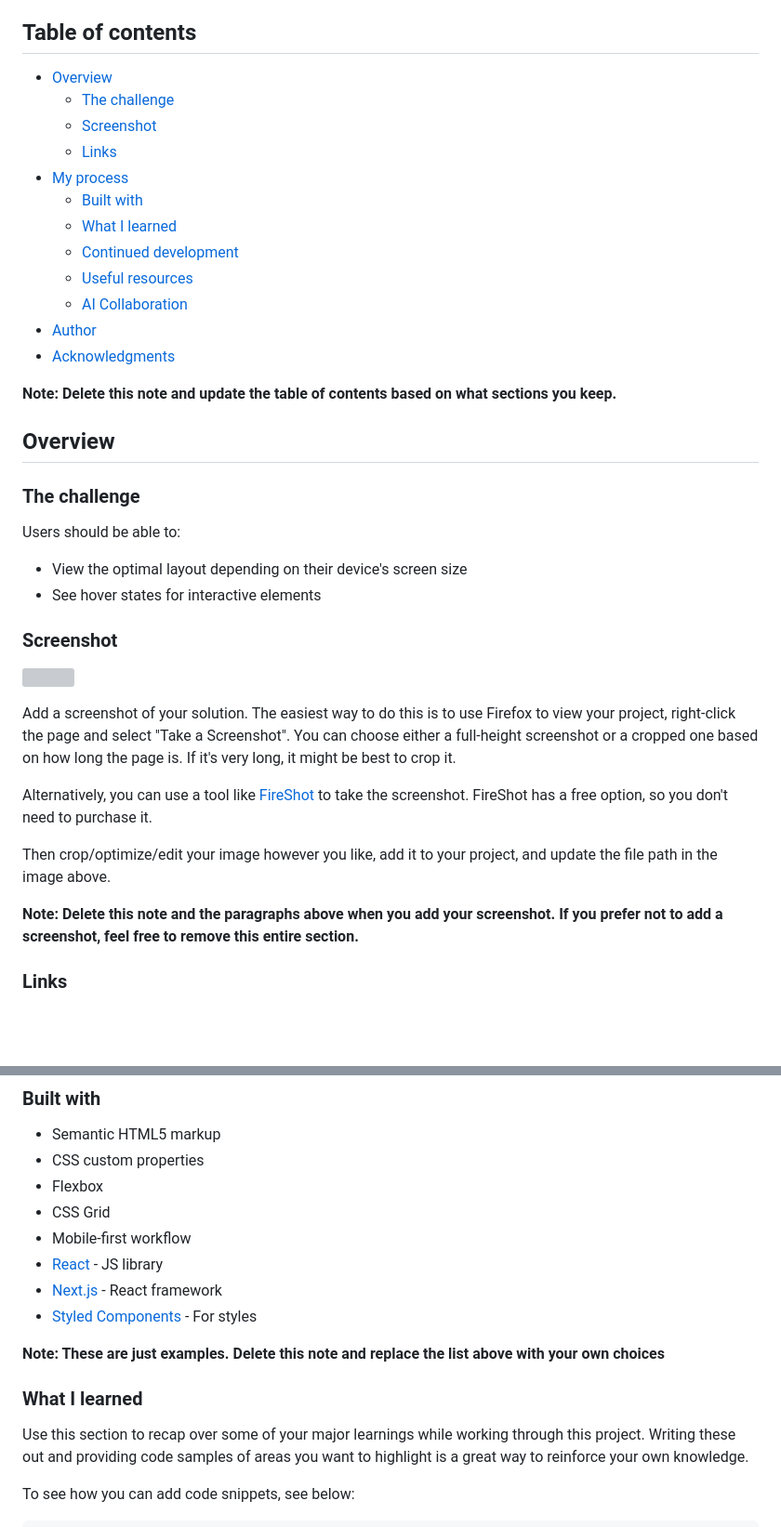
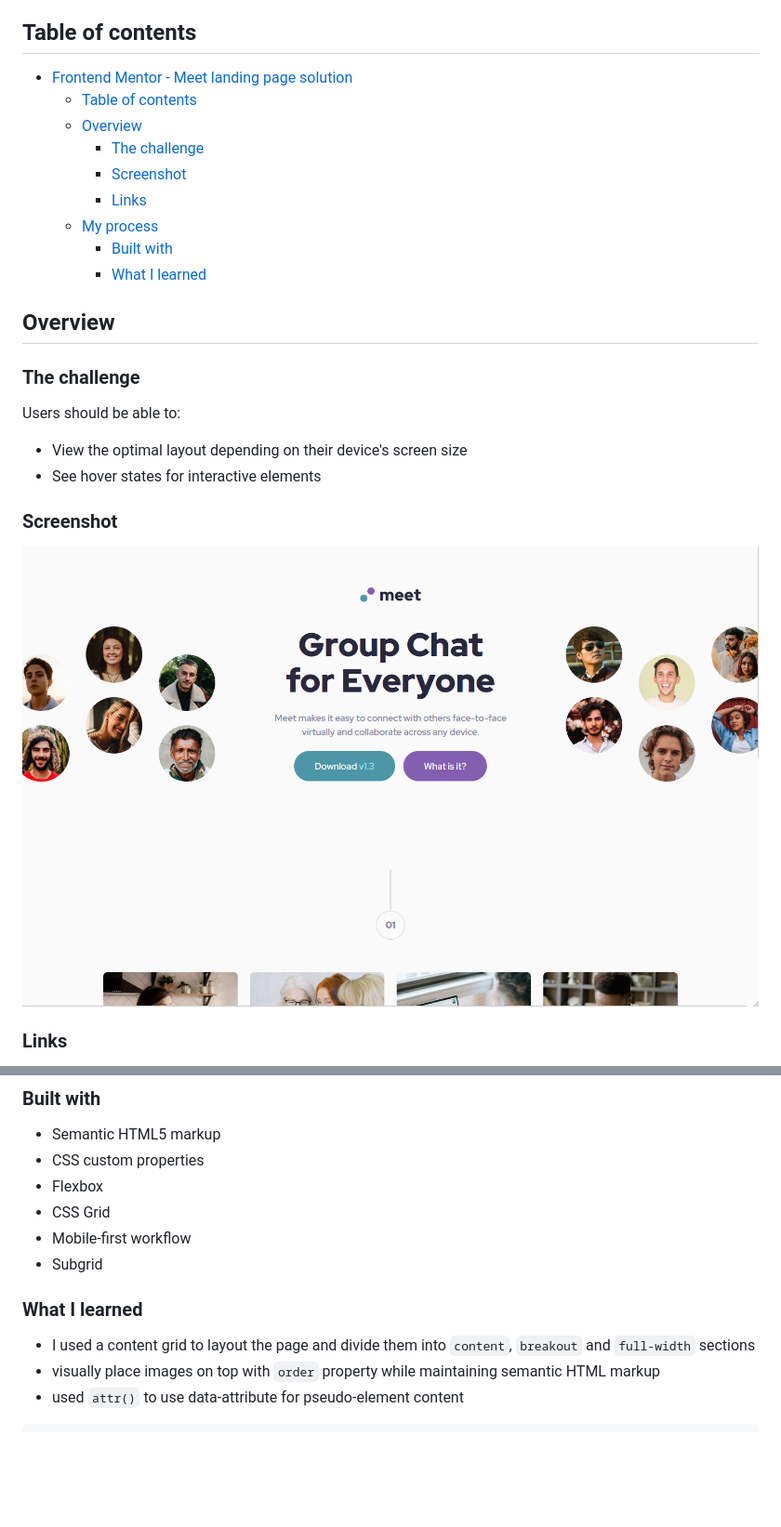
Before and after one commit to Frontend-Mentor-Project-Solutions/meet-landing-page, a Markdown page: README-template.md, 2 parts joined by grey strips. Shown at 93% size. Drawn GitHub-style; pictures changed too: assets/solution-screenshot.png (added); blank space fills up the shorter version; grey boxes are pictures that could not be loaded.

````diff
--- a/README-template.md
+++ b/README-template.md
@@ -4,20 +4,15 @@ This is a solution to the [Meet landing page challenge on Frontend Mentor](https
 
 ## Table of contents
 
-- [Overview](#overview)
-  - [The challenge](#the-challenge)
-  - [Screenshot](#screenshot)
-  - [Links](#links)
-- [My process](#my-process)
-  - [Built with](#built-with)
-  - [What I learned](#what-i-learned)
-  - [Continued development](#continued-development)
-  - [Useful resources](#useful-resources)
-  - [AI Collaboration](#ai-collaboration)
-- [Author](#author)
-- [Acknowledgments](#acknowledgments)
-
-**Note: Delete this note and update the table of contents based on what sections you keep.**
+- [Frontend Mentor - Meet landing page solution](#frontend-mentor---meet-landing-page-solution)
+  - [Table of contents](#table-of-contents)
+  - [Overview](#overview)
+    - [The challenge](#the-challenge)
+    - [Screenshot](#screenshot)
+    - [Links](#links)
+  - [My process](#my-process)
+    - [Built with](#built-with)
+    - [What I learned](#what-i-learned)
 
 ## Overview
 
@@ -30,15 +25,7 @@ Users should be able to:
 
 ### Screenshot
 
-![](./screenshot.jpg)
-
-Add a screenshot of your solution. The easiest way to do this is to use Firefox to view your project, right-click the page and select "Take a Screenshot". You can choose either a full-height screenshot or a cropped one based on how long the page is. If it's very long, it might be best to crop it.
-
-Alternatively, you can use a tool like [FireShot](https://getfireshot.com/) to take the screenshot. FireShot has a free option, so you don't need to purchase it.
-
-Then crop/optimize/edit your image however you like, add it to your project, and update the file path in the image above.
-
-**Note: Delete this note and the paragraphs above when you add your screenshot. If you prefer not to add a screenshot, feel free to remove this entire section.**
+![](./assets/solution-screenshot.png)
 
 ### Links
 
@@ -54,16 +41,12 @@ Then crop/optimize/edit your image however you like, add it to your project, and
 - Flexbox
 - CSS Grid
 - Mobile-first workflow
-- [React](https://reactjs.org/) - JS library
-- [Next.js](https://nextjs.org/) - React framework
-- [Styled Components](https://styled-components.com/) - For styles
-
-**Note: These are just examples. Delete this note and replace the list above with your own choices**
+- Subgrid
 
 ### What I learned
 
-Use this section to recap over some of your major learnings while working through this project. Writing these out and providing code samples of areas you want to highlight is a great way to reinforce your own knowledge.
-
-To see how you can add code snippets, see below:
+- I used a content grid to layout the page and divide them into `content`, `breakout` and `full-width` sections
+- visually place images on top with `order` property while maintaining semantic HTML markup
+- used `attr()` to use data-attribute for pseudo-element content
 
 ```html
````
Also changed, not shown: other parts of README-template.md (+6 -49 lines), README.md (deleted, +0 -99 lines).
